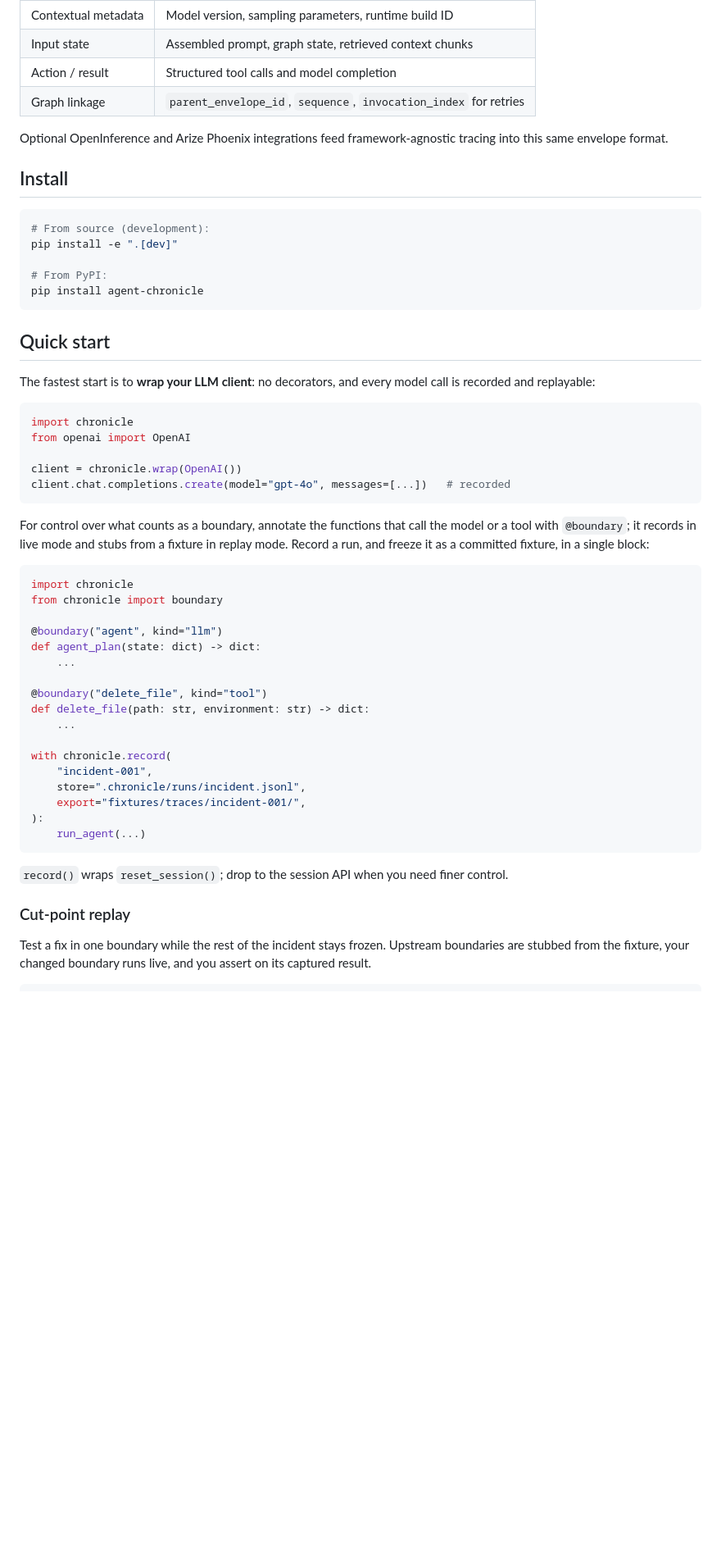
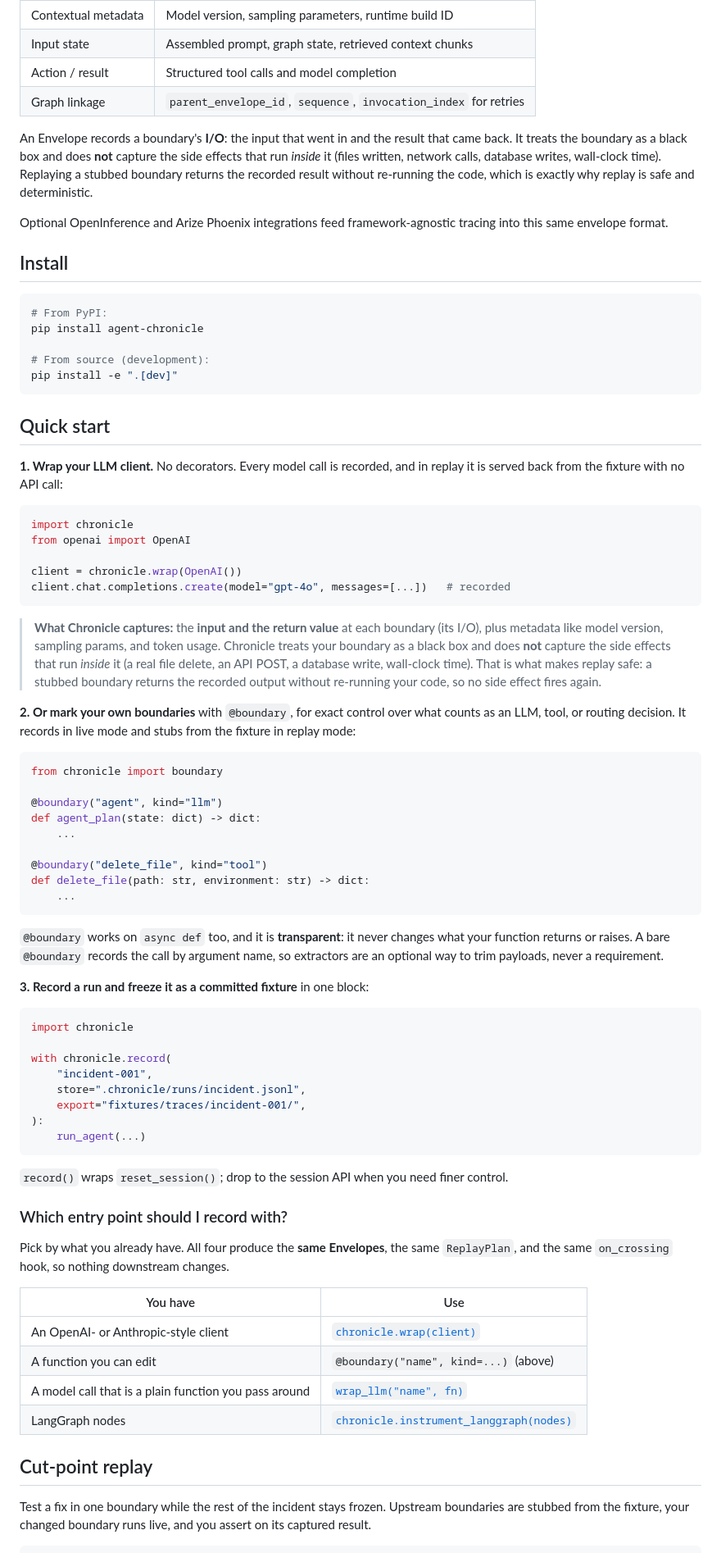
Before and after one commit to theagentplane/chronicle, a Markdown page: README.md, the part around one of its changes. Shown at 82% size. GitHub-like rendering; blank space fills up the shorter version.

````diff
--- a/README.md
+++ b/README.md
@@ -74,23 +74,29 @@ flowchart LR
 | Action / result | Structured tool calls and model completion |
 | Graph linkage | `parent_envelope_id`, `sequence`, `invocation_index` for retries |
 
+An Envelope records a boundary's **I/O**: the input that went in and the result that
+came back. It treats the boundary as a black box and does **not** capture the side
+effects that run *inside* it (files written, network calls, database writes,
+wall-clock time). Replaying a stubbed boundary returns the recorded result without
+re-running the code, which is exactly why replay is safe and deterministic.
+
 Optional OpenInference and Arize Phoenix integrations feed framework-agnostic
 tracing into this same envelope format.
 
 ## Install
 
 ```bash
+# From PyPI:
+pip install agent-chronicle
+
 # From source (development):
 pip install -e ".[dev]"
-
-# From PyPI:
-pip install agent-chronicle
 ```
 
 ## Quick start
 
-The fastest start is to **wrap your LLM client**: no decorators, and every model
-call is recorded and replayable:
+**1. Wrap your LLM client.** No decorators. Every model call is recorded, and in
+replay it is served back from the fixture with no API call:
 
 ```python
 import chronicle
@@ -100,13 +106,18 @@ client = chronicle.wrap(OpenAI())
 client.chat.completions.create(model="gpt-4o", messages=[...])   # recorded
 ```
 
-For control over what counts as a boundary, annotate the functions that call the
-model or a tool with `@boundary`; it records in live mode and stubs from a fixture
-in replay mode. Record a run, and freeze it as a committed fixture, in a single
-block:
+> **What Chronicle captures:** the **input and the return value** at each boundary
+> (its I/O), plus metadata like model version, sampling params, and token usage.
+> Chronicle treats your boundary as a black box and does **not** capture the side
+> effects that run *inside* it (a real file delete, an API POST, a database write,
+> wall-clock time). That is what makes replay safe: a stubbed boundary returns the
+> recorded output without re-running your code, so no side effect fires again.
+
+**2. Or mark your own boundaries** with `@boundary`, for exact control over what
+counts as an LLM, tool, or routing decision. It records in live mode and stubs from
+the fixture in replay mode:
 
 ```python
-import chronicle
 from chronicle import boundary
 
 @boundary("agent", kind="llm")
@@ -116,6 +127,16 @@ def agent_plan(state: dict) -> dict:
 @boundary("delete_file", kind="tool")
 def delete_file(path: str, environment: str) -> dict:
     ...
+```
+
+`@boundary` works on `async def` too, and it is **transparent**: it never changes
+what your function returns or raises. A bare `@boundary` records the call by argument
+name, so extractors are an optional way to trim payloads, never a requirement.
+
+**3. Record a run and freeze it as a committed fixture** in one block:
+
+```python
+import chronicle
 
 with chronicle.record(
     "incident-001",
@@ -125,10 +146,21 @@ with chronicle.record(
     run_agent(...)
 ```
 
-`record()` wraps `reset_session()`; drop to the session API when you need finer
-control.
+`record()` wraps `reset_session()`; drop to the session API when you need finer control.
 
-### Cut-point replay
+### Which entry point should I record with?
+
+Pick by what you already have. All four produce the **same Envelopes**, the same
+`ReplayPlan`, and the same `on_crossing` hook, so nothing downstream changes.
+
+| You have | Use |
+|---|---|
+| An OpenAI- or Anthropic-style client | [`chronicle.wrap(client)`](#recording-entry-points) |
+| A function you can edit | `@boundary("name", kind=...)` (above) |
+| A model call that is a plain function you pass around | [`wrap_llm("name", fn)`](#recording-entry-points) |
+| LangGraph nodes | [`chronicle.instrument_langgraph(nodes)`](#recording-entry-points) |
+
+## Cut-point replay
 
 Test a fix in one boundary while the rest of the incident stays frozen. Upstream
 boundaries are stubbed from the fixture, your changed boundary runs live, and you
````
Also changed, not shown: other parts of README.md (+73 -61 lines).
